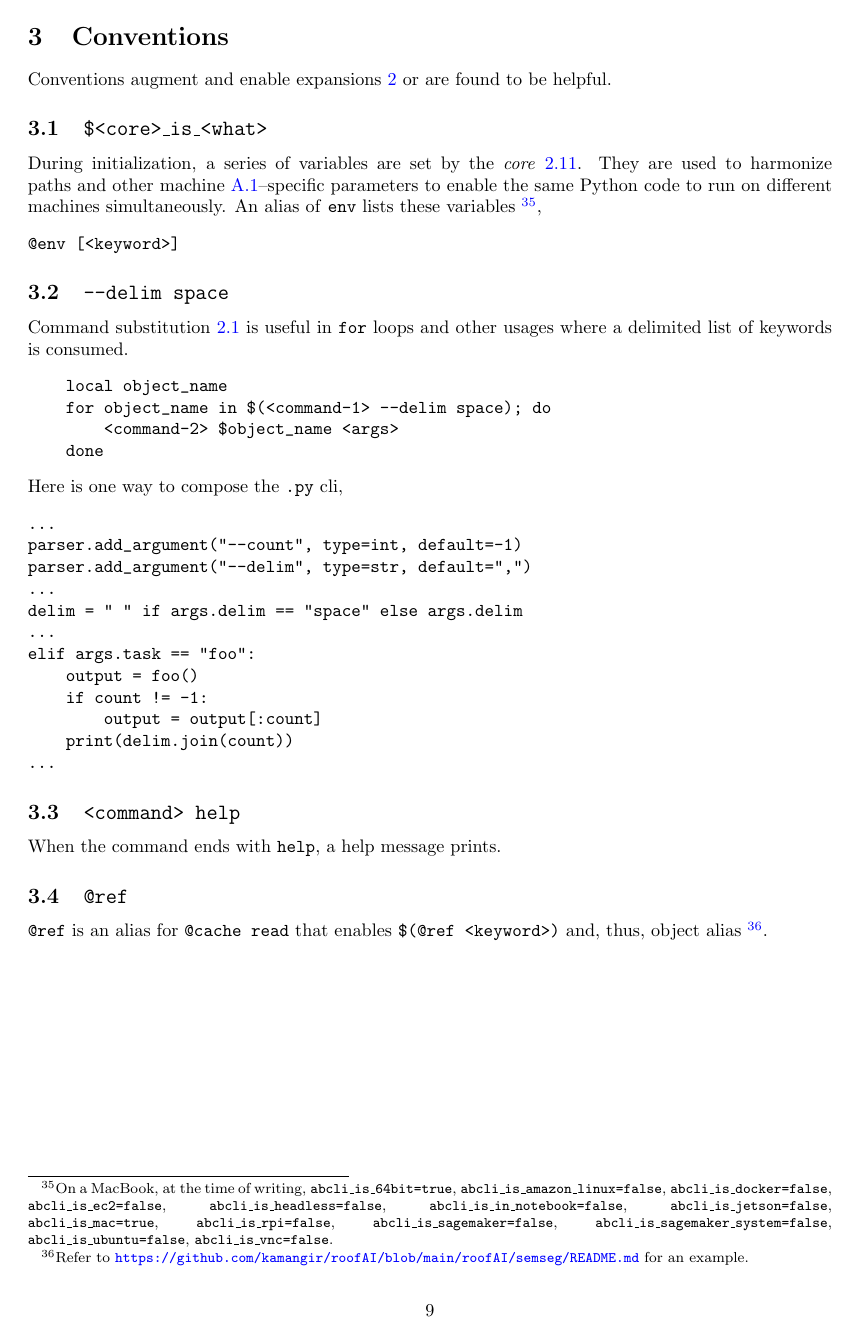
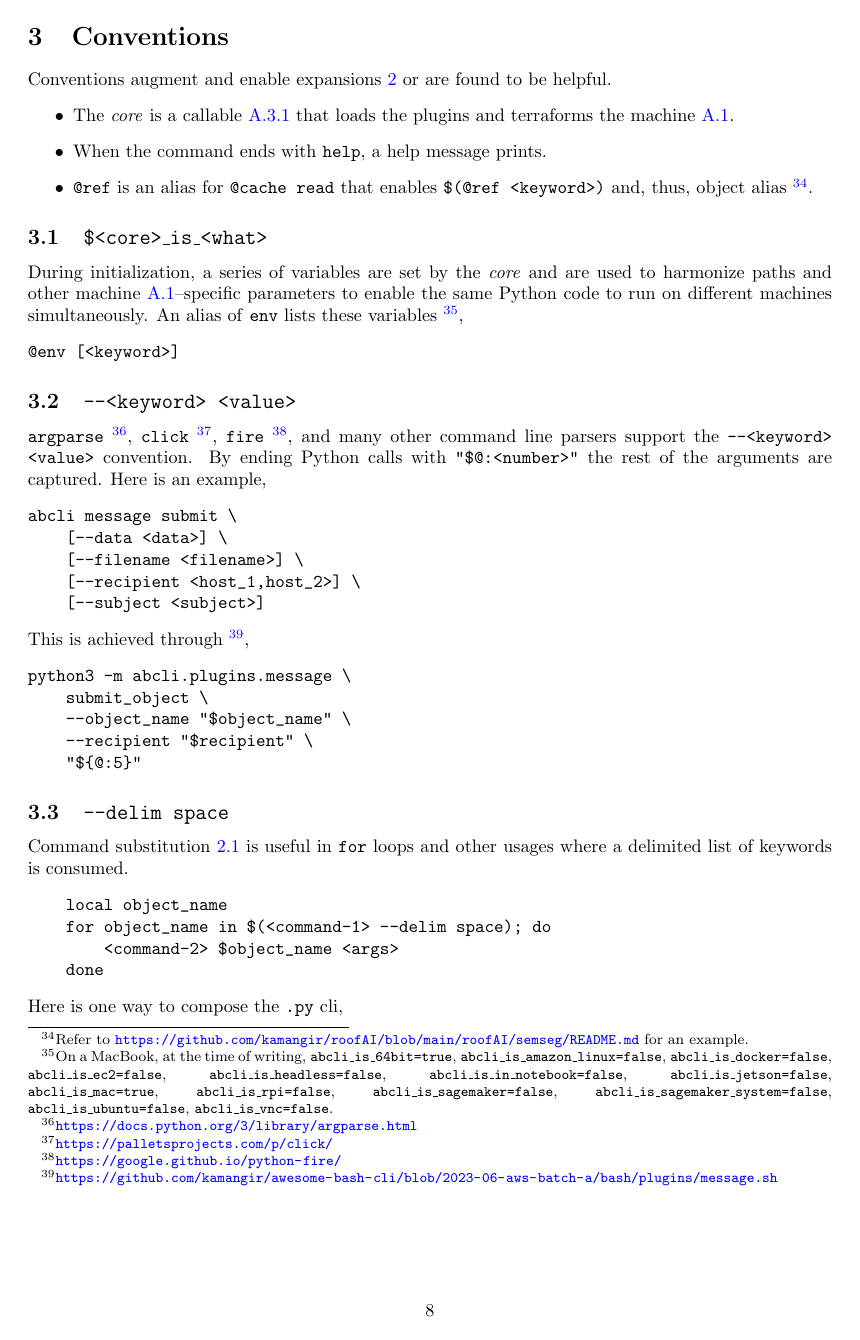
Before and after one commit to kamangir/giza, a LaTeX paper (tex/giza.tex, which reads tex/conventions/_conventions.tex, tex/conventions/awareness.tex, tex/conventions/help.tex): page 9 of 15 before the commit and page 8 of 15 after it. Compiled offline with pdfLaTeX.

Commit message:
Updates from Overleaf

```diff
--- a/tex/conventions/_conventions.tex
+++ b/tex/conventions/_conventions.tex
@@ -2,12 +2,25 @@
 \label{conventions}
 
 Conventions augment and enable expansions~\ref{expansions} or are found to be helpful.
+%
+\begin{itemize}
+    \item The \emph{core} is a callable~\ref{callables} that loads the plugins and terraforms the machine~\ref{machine}.
+    \item When the command ends with \texttt{help}, a help message prints.
+    \item \texttt{@ref} is an alias for \texttt{@cache read} that enables \texttt{\$(@ref <keyword>)} and, thus, object alias~\footnote{Refer to~\url{https://github.com/kamangir/roofAI/blob/main/roofAI/semseg/README.md} for an example.}.
+\end{itemize}
 
-\input{tex/conventions/awareness}
+\subsection{\texttt{\$<core>\_is\_<what>}}
+\label{awareness}
+
+During initialization, a series of variables are set by the \emph{core} and are used to harmonize paths and other machine~\ref{machine}--specific parameters to enable the same Python code to run on different machines simultaneously. An alias of \texttt{env} lists these variables~\footnote{On a MacBook, at the time of writing, \texttt{abcli\_is\_64bit=true}, \texttt{abcli\_is\_amazon\_linux=false}, \texttt{abcli\_is\_docker=false}, \texttt{abcli\_is\_ec2=false}, \texttt{abcli\_is\_headless=false}, \texttt{abcli\_is\_in\_notebook=false}, \texttt{abcli\_is\_jetson=false}, \texttt{abcli\_is\_mac=true}, \texttt{abcli\_is\_rpi=false}, \texttt{abcli\_is\_sagemaker=false}, \texttt{abcli\_is\_sagemaker\_system=false}, \texttt{abcli\_is\_ubuntu=false}, \texttt{abcli\_is\_vnc=false}.},
+%
+\begin{verbatim}
+@env [<keyword>]
+\end{verbatim}
+
+
+\input{tex/conventions/param_injection}
 \input{tex/conventions/delim}
-\input{tex/conventions/help}
-
-\subsection{\texttt{@ref}}
-\label{ref}
-
-\texttt{@ref} is an alias for \texttt{@cache read} that enables \texttt{\$(@ref <keyword>)} and, thus, object alias~\footnote{Refer to~\url{https://github.com/kamangir/roofAI/blob/main/roofAI/semseg/README.md} for an example.}.
+\input{tex/conventions/init}
+\input{tex/conventions/plugins}
+\input{tex/conventions/start}
--- a/tex/conventions/awareness.tex
+++ /dev/null
@@ -1,8 +0,0 @@
-\subsection{\texttt{\$<core>\_is\_<what>}}
-\label{awareness}
-
-During initialization, a series of variables are set by the \emph{core}~\ref{core}. They are used to harmonize paths and other machine~\ref{machine}--specific parameters to enable the same Python code to run on different machines simultaneously. An alias of \texttt{env} lists these variables~\footnote{On a MacBook, at the time of writing, \texttt{abcli\_is\_64bit=true}, \texttt{abcli\_is\_amazon\_linux=false}, \texttt{abcli\_is\_docker=false}, \texttt{abcli\_is\_ec2=false}, \texttt{abcli\_is\_headless=false}, \texttt{abcli\_is\_in\_notebook=false}, \texttt{abcli\_is\_jetson=false}, \texttt{abcli\_is\_mac=true}, \texttt{abcli\_is\_rpi=false}, \texttt{abcli\_is\_sagemaker=false}, \texttt{abcli\_is\_sagemaker\_system=false}, \texttt{abcli\_is\_ubuntu=false}, \texttt{abcli\_is\_vnc=false}.},
-%
-\begin{verbatim}
-@env [<keyword>]
-\end{verbatim}
--- a/tex/conventions/help.tex
+++ /dev/null
@@ -1,4 +0,0 @@
-\subsection{\texttt{<command> help}}
-\label{help}
-
-When the command ends with \texttt{help}, a help message prints.
--- /dev/null
+++ b/tex/conventions/param_injection.tex
@@ -0,0 +1,22 @@
+\subsection{\texttt{--<keyword> <value>}}
+\label{expansions_param_injection}
+
+\texttt{argparse}~\footurl{https://docs.python.org/3/library/argparse.html}, \texttt{click}~\footurl{https://palletsprojects.com/p/click/}, \texttt{fire}~\footurl{https://google.github.io/python-fire/}, and many other command line parsers support the \texttt{--<keyword> <value>} convention. By ending Python calls with \texttt{"\${@:<number>}"} the rest of the arguments are captured. Here is an example,
+%
+\begin{verbatim}
+abcli message submit \
+    [--data <data>] \
+    [--filename <filename>] \
+    [--recipient <host_1,host_2>] \
+    [--subject <subject>]
+\end{verbatim}
+%
+This is achieved through~\footabcli{bash/plugins/message.sh},
+%
+\begin{verbatim}
+python3 -m abcli.plugins.message \
+    submit_object \
+    --object_name "$object_name" \
+    --recipient "$recipient" \
+    "${@:5}"
+\end{verbatim}
```
Also changed, not shown: tex/conventions/init.tex (renamed from tex/expansions/init.tex, +1 -1 lines), tex/expansions/_expansions.tex (+0 -9 lines), tex/expansions/at_sign.tex (deleted, +0 -2 lines), tex/expansions/conda.tex (deleted, +0 -2 lines), tex/expansions/core.tex (deleted, +0 -4 lines), tex/expansions/docker.tex (deleted, +0 -2 lines), tex/expansions/param_injection.tex (deleted, +0 -4 lines), tex/expansions/prefixing.tex (+2 -0 lines), tex/expansions/scripts.tex (deleted, +0 -4 lines), tex/conventions/plugins.tex (renamed from tex/expansions/plugins.tex), tex/conventions/start.tex (renamed from tex/expansions/start.tex).
